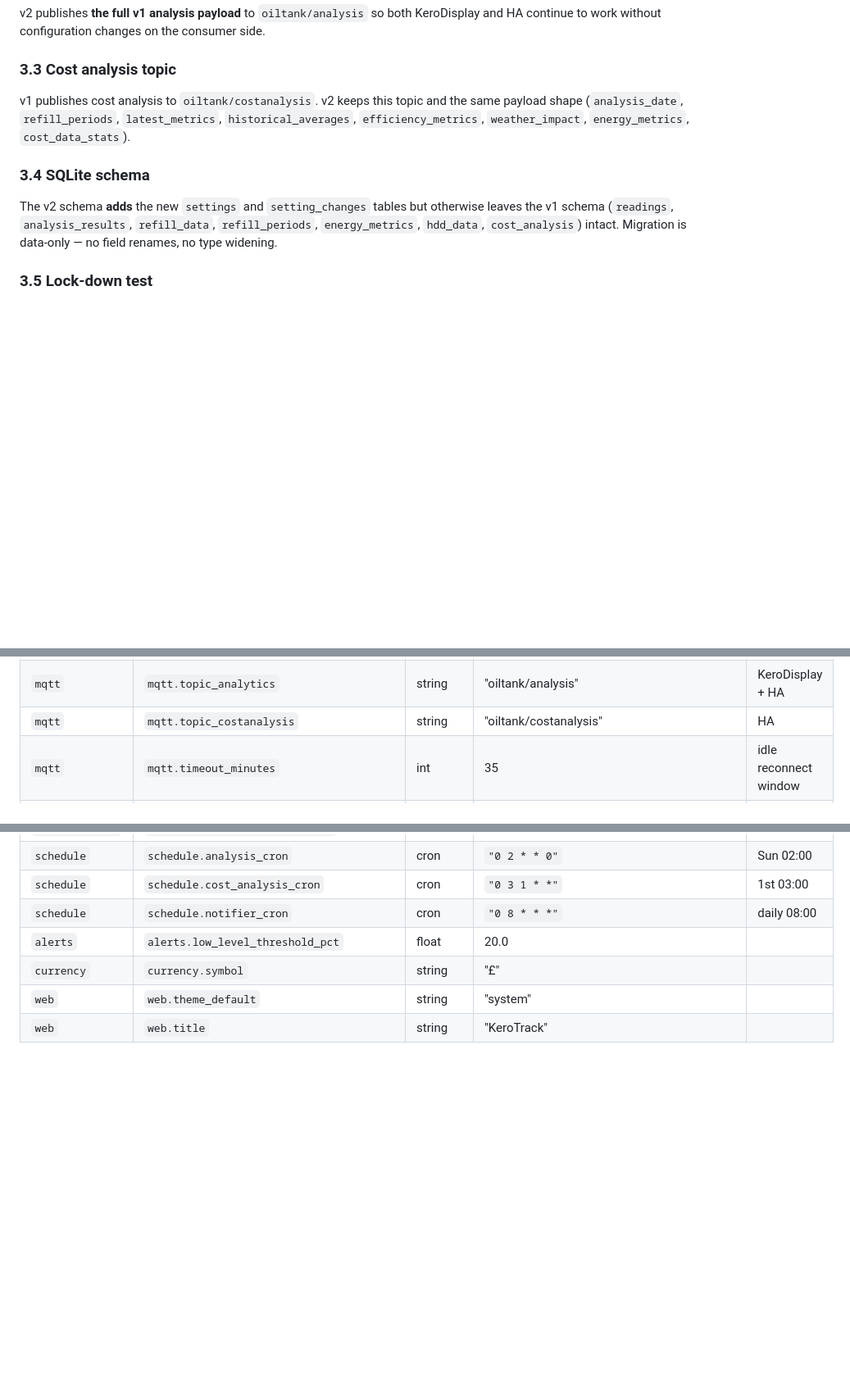
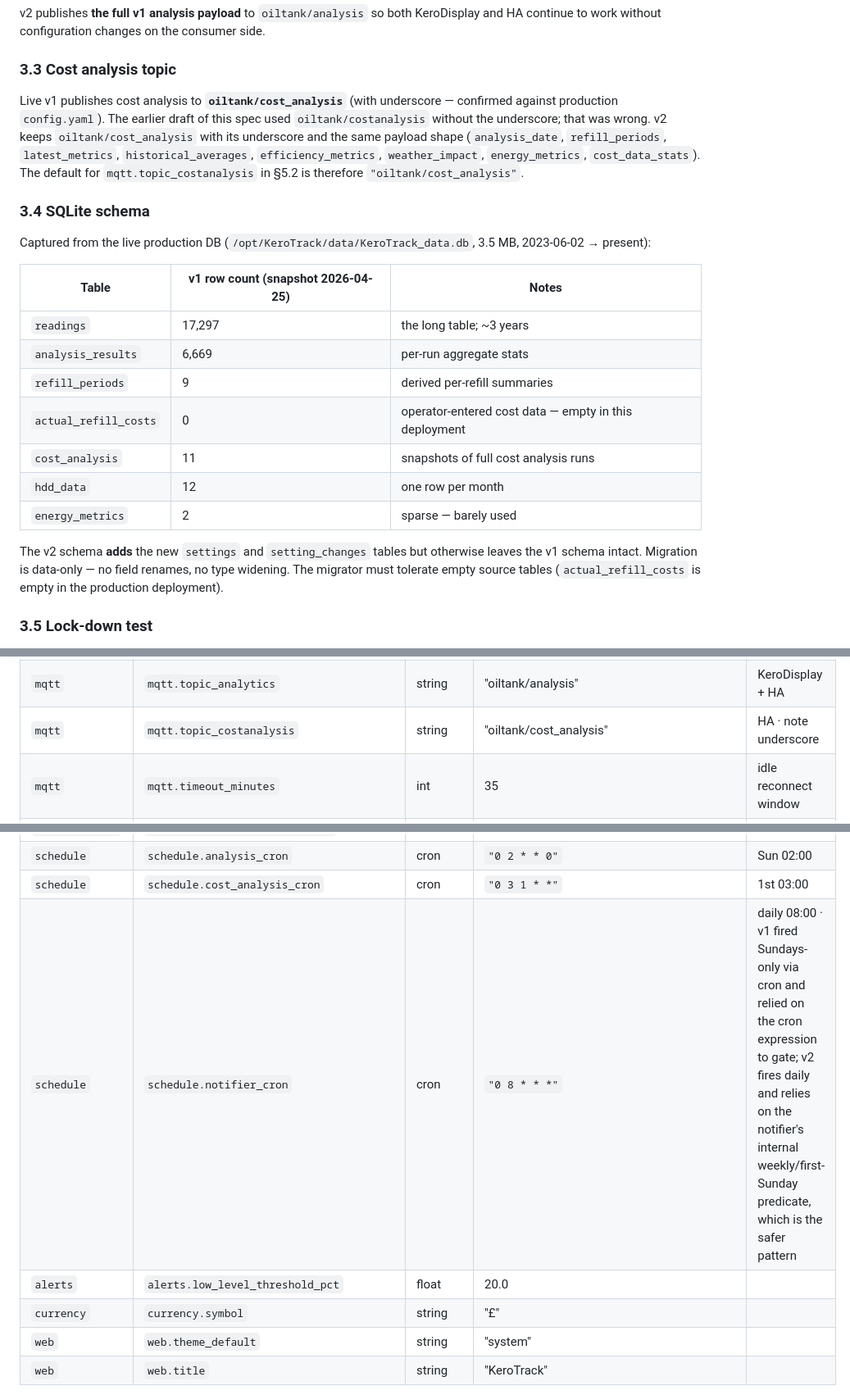
Before and after one commit to MrSiJo/KeroTrack, a Markdown page: docs/plans/2026-04-25-v2-redesign.md, 3 parts joined by grey strips. Shown at 82% size. Rendered like a GitHub page; blank space fills up the shorter version.

```diff
--- a/docs/plans/2026-04-25-v2-redesign.md
+++ b/docs/plans/2026-04-25-v2-redesign.md
@@ -81,11 +81,23 @@ v2 publishes **the full v1 analysis payload** to `oiltank/analysis` so both Kero
 
 ### 3.3 Cost analysis topic
 
-v1 publishes cost analysis to `oiltank/costanalysis`. v2 keeps this topic and the same payload shape (`analysis_date`, `refill_periods`, `latest_metrics`, `historical_averages`, `efficiency_metrics`, `weather_impact`, `energy_metrics`, `cost_data_stats`).
+Live v1 publishes cost analysis to **`oiltank/cost_analysis`** (with underscore — confirmed against production `config.yaml`). The earlier draft of this spec used `oiltank/costanalysis` without the underscore; that was wrong. v2 keeps `oiltank/cost_analysis` with its underscore and the same payload shape (`analysis_date`, `refill_periods`, `latest_metrics`, `historical_averages`, `efficiency_metrics`, `weather_impact`, `energy_metrics`, `cost_data_stats`). The default for `mqtt.topic_costanalysis` in §5.2 is therefore `"oiltank/cost_analysis"`.
 
 ### 3.4 SQLite schema
 
-The v2 schema **adds** the new `settings` and `setting_changes` tables but otherwise leaves the v1 schema (`readings`, `analysis_results`, `refill_data`, `refill_periods`, `energy_metrics`, `hdd_data`, `cost_analysis`) intact. Migration is data-only — no field renames, no type widening.
+Captured from the live production DB (`/opt/KeroTrack/data/KeroTrack_data.db`, 3.5 MB, 2023-06-02 → present):
+
+| Table | v1 row count (snapshot 2026-04-25) | Notes |
+|---|---|---|
+| `readings` | 17,297 | the long table; ~3 years |
+| `analysis_results` | 6,669 | per-run aggregate stats |
+| `refill_periods` | 9 | derived per-refill summaries |
+| `actual_refill_costs` | 0 | operator-entered cost data — empty in this deployment |
+| `cost_analysis` | 11 | snapshots of full cost analysis runs |
+| `hdd_data` | 12 | one row per month |
+| `energy_metrics` | 2 | sparse — barely used |
+
+The v2 schema **adds** the new `settings` and `setting_changes` tables but otherwise leaves the v1 schema intact. Migration is data-only — no field renames, no type widening. The migrator must tolerate empty source tables (`actual_refill_costs` is empty in the production deployment).
 
 ### 3.5 Lock-down test
 
@@ -299,7 +311,7 @@ Defined once in `kerotrack/settings/schema.py` as a typed registry. Migration /
 | `mqtt` | `mqtt.password` | secret | "" | |
 | `mqtt` | `mqtt.topic_readings` | string | "oiltank/level" | KeroDisplay + HA |
 | `mqtt` | `mqtt.topic_analytics` | string | "oiltank/analysis" | KeroDisplay + HA |
-| `mqtt` | `mqtt.topic_costanalysis` | string | "oiltank/costanalysis" | HA |
+| `mqtt` | `mqtt.topic_costanalysis` | string | "oiltank/cost_analysis" | HA · note underscore |
 | `mqtt` | `mqtt.timeout_minutes` | int | 35 | idle reconnect window |
 | `mqtt` | `mqtt.broadcast_interval_minutes` | int | 30 | |
 | `prices` | `prices.boilerjuice_url` | string | "https://www.boilerjuice.com/heating-oil-prices-england/" | |
@@ -310,7 +322,7 @@ Defined once in `kerotrack/settings/schema.py` as a typed registry. Migration /
 | `notifications` | `notifications.monthly_enabled` | bool | true | |
 | `schedule` | `schedule.analysis_cron` | cron | `"0 2 * * 0"` | Sun 02:00 |
 | `schedule` | `schedule.cost_analysis_cron` | cron | `"0 3 1 * *"` | 1st 03:00 |
-| `schedule` | `schedule.notifier_cron` | cron | `"0 8 * * *"` | daily 08:00 |
+| `schedule` | `schedule.notifier_cron` | cron | `"0 8 * * *"` | daily 08:00 · v1 fired Sundays-only via cron and relied on the cron expression to gate; v2 fires daily and relies on the notifier's internal weekly/first-Sunday predicate, which is the safer pattern |
 | `alerts` | `alerts.low_level_threshold_pct` | float | 20.0 | |
 | `currency` | `currency.symbol` | string | "£" | |
 | `web` | `web.theme_default` | string | "system" | |
```
Also changed, not shown: other parts of docs/plans/2026-04-25-v2-redesign.md (+29 -11 lines), docs/plans/2026-04-25-v2-implementation.md (+20 -9 lines).
